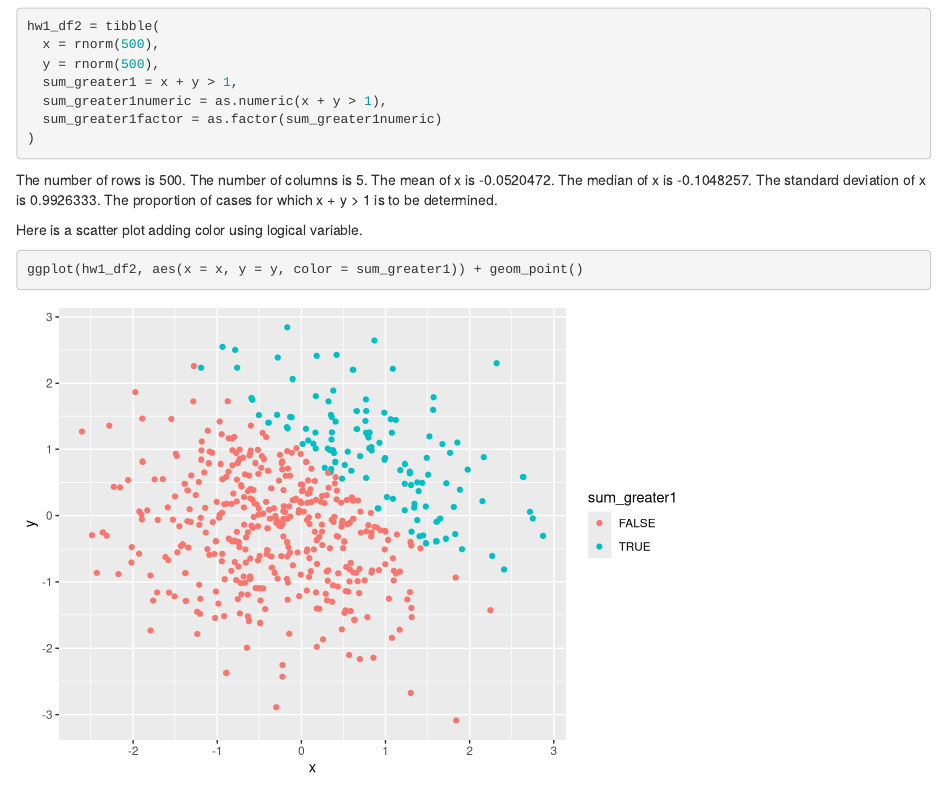
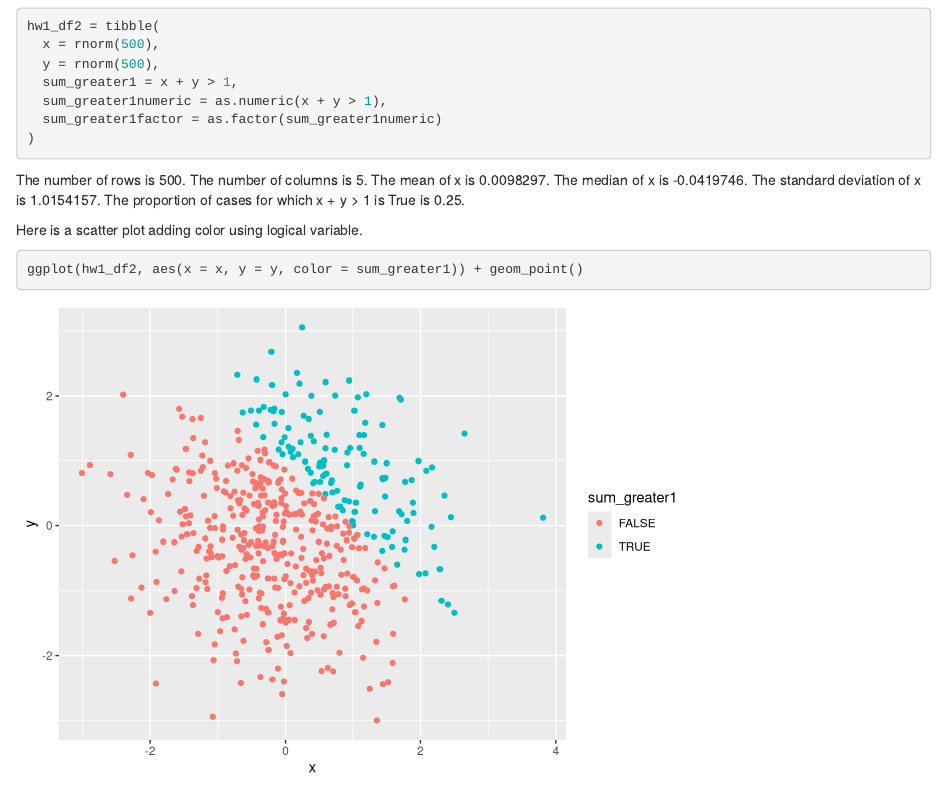
Before and after one commit to lisaeisler/p8105_hw1_LDL2113, an R Markdown document (p8105_hw1_LDL2113.Rmd): the page in a window 1100 px wide, from 1140 px down. Rendered offline with R 4.5, knitr and Pandoc, with nearby package versions; code that draws random numbers runs with fixed seeds of ours.

Commit message:
Final Version for HW1.

````diff
--- a/p8105_hw1_LDL2113.Rmd
+++ b/p8105_hw1_LDL2113.Rmd
@@ -7,6 +7,7 @@ output: html_document
 
 ```{r setup, include=FALSE}
 library(tidyverse)
+set.seed(1)
 ```
 
 # Problem 1
@@ -84,7 +85,9 @@ The median of x is
 `r median(pull(hw1_df2, x))`.
 The standard deviation of x is
 `r sd(pull(hw1_df2, x))`.
-The proportion of cases for which x + y > 1 is to be determined.
+The proportion of cases for which x + y > 1 is True is
+`r sum(pull(hw1_df2, sum_greater1numeric)) / length(pull(hw1_df2, sum_greater1numeric))`.
+
 
 Here is a scatter plot adding color using logical variable.
 ```{r yx_scatter1}
````
Also changed, not shown: p8105_hw1_LDL2113.html.
